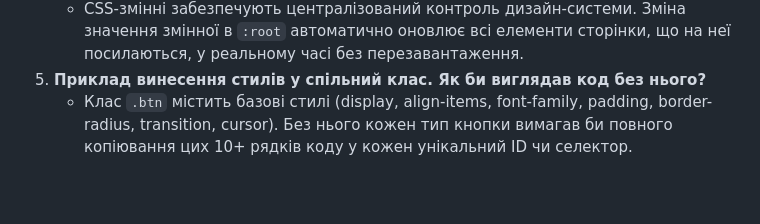
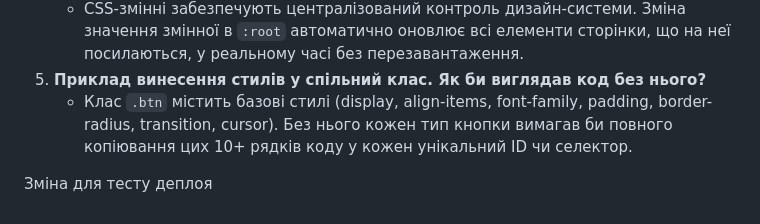
Before and after one commit to denyssemenchuk-source/WebDeveloping, a Markdown page: lab_2/README.md, the part around the change. GitHub-like rendering; blank space fills up the shorter version.

Commit message:
Saving Deploy

```diff
--- a/lab_2/README.md
+++ b/lab_2/README.md
@@ -91,3 +91,6 @@
    - CSS-змінні забезпечують централізований контроль дизайн-системи. Зміна значення змінної в `:root` автоматично оновлює всі елементи сторінки, що на неї посилаються, у реальному часі без перезавантаження.
 5. **Приклад винесення стилів у спільний клас. Як би виглядав код без нього?**
    - Клас `.btn` містить базові стилі (display, align-items, font-family, padding, border-radius, transition, cursor). Без нього кожен тип кнопки вимагав би повного копіювання цих 10+ рядків коду у кожен унікальний ID чи селектор.
+
+
+Зміна для тесту деплоя
```
